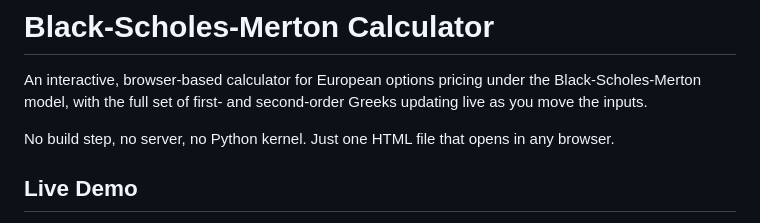
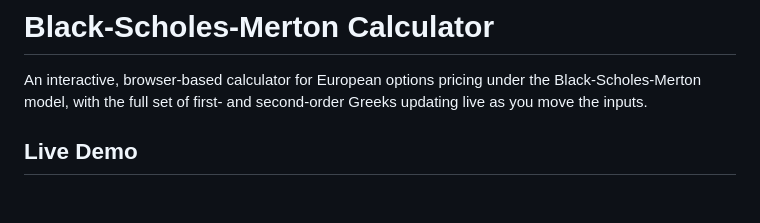
Before and after one commit to EERamos/bsm-calculator, a Markdown page: README.md, the part around the change. Rendered like a GitHub page; blank space fills up the shorter version.

```diff
--- a/README.md
+++ b/README.md
@@ -1,8 +1,6 @@
 # Black-Scholes-Merton Calculator
 
 An interactive, browser-based calculator for European options pricing under the Black-Scholes-Merton model, with the full set of first- and second-order Greeks updating live as you move the inputs.
-
-No build step, no server, no Python kernel. Just one HTML file that opens in any browser.
 
 ## Live Demo
 
```
